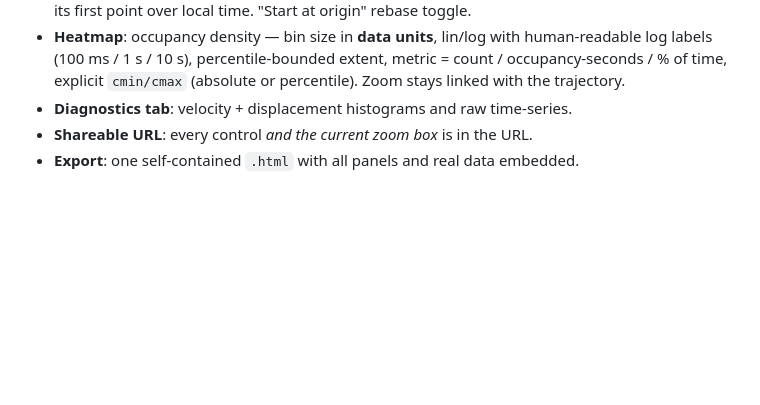
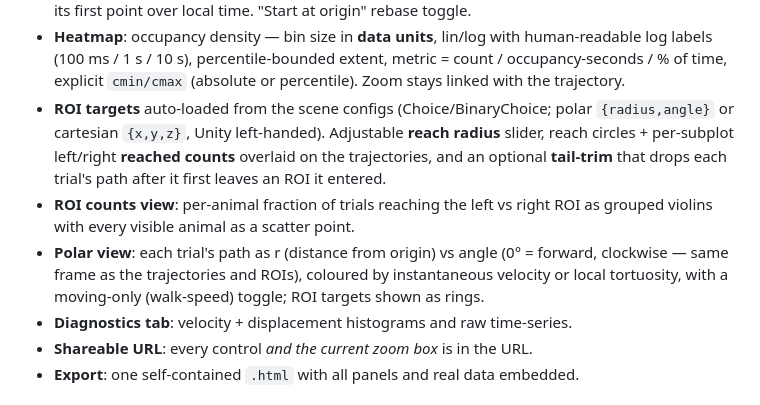
Before and after one commit to pvnkmrksk/trajectory-dashboard, a Markdown page: README.md, the part around the change. Rendered like a GitHub page; blank space fills up the shorter version.

```diff
--- a/README.md
+++ b/README.md
@@ -36,6 +36,17 @@ python app.py --port 8051 --host 0.0.0.0
   human-readable log labels (100 ms / 1 s / 10 s), percentile-bounded extent,
   metric = count / occupancy-seconds / % of time, explicit `cmin/cmax`
   (absolute or percentile). Zoom stays linked with the trajectory.
+- **ROI targets** auto-loaded from the scene configs (Choice/BinaryChoice; polar
+  `{radius,angle}` or cartesian `{x,y,z}`, Unity left-handed). Adjustable **reach
+  radius** slider, reach circles + per-subplot left/right **reached counts**
+  overlaid on the trajectories, and an optional **tail-trim** that drops each
+  trial's path after it first leaves an ROI it entered.
+- **ROI counts view**: per-animal fraction of trials reaching the left vs right
+  ROI as grouped violins with every visible animal as a scatter point.
+- **Polar view**: each trial's path as r (distance from origin) vs angle
+  (0° = forward, clockwise — same frame as the trajectories and ROIs), coloured
+  by instantaneous velocity or local tortuosity, with a moving-only (walk-speed)
+  toggle; ROI targets shown as rings.
 - **Diagnostics tab**: velocity + displacement histograms and raw time-series.
 - **Shareable URL**: every control *and the current zoom box* is in the URL.
 - **Export**: one self-contained `.html` with all panels and real data embedded.
```
Also changed, not shown: ARCHITECTURE.md (+21 -1 lines).
